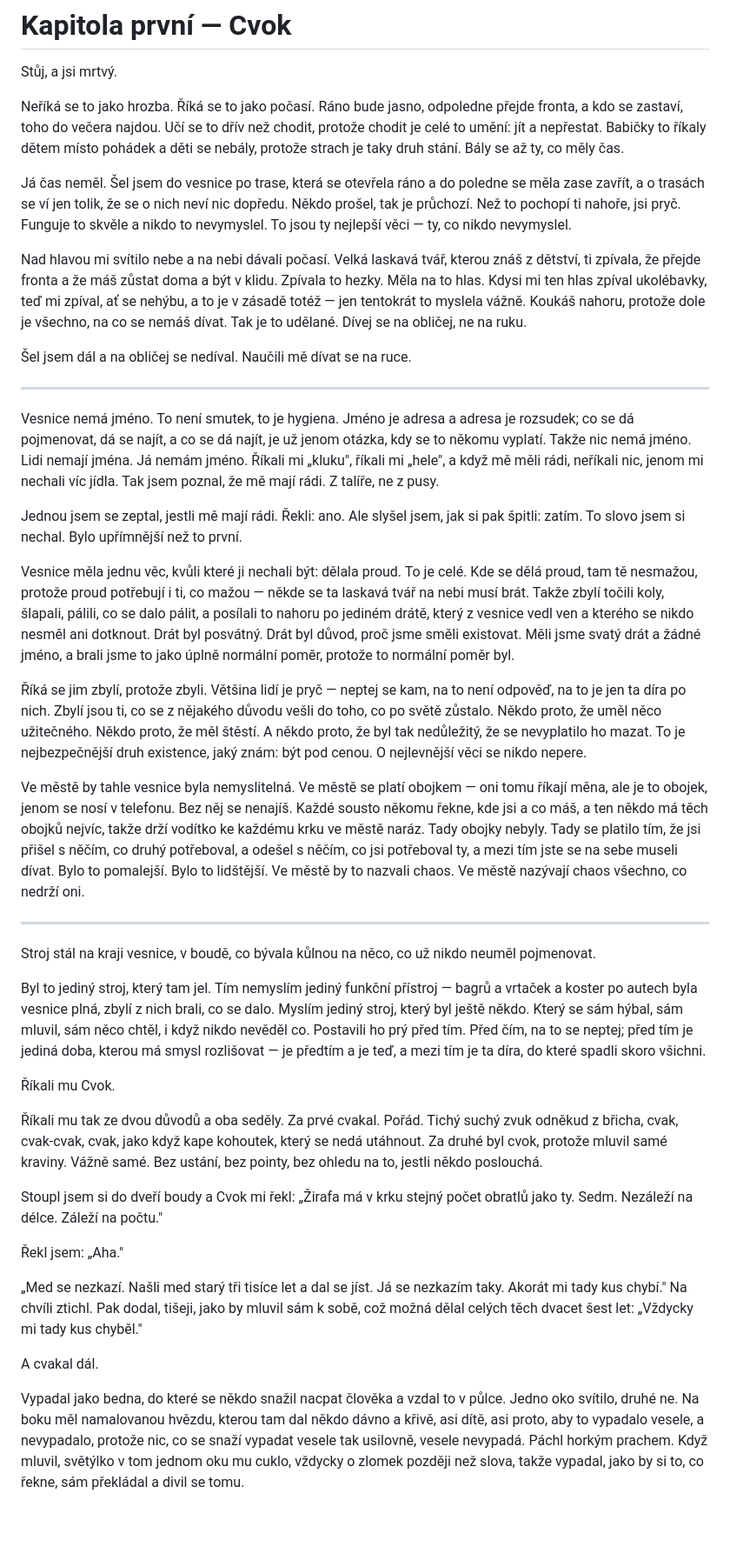
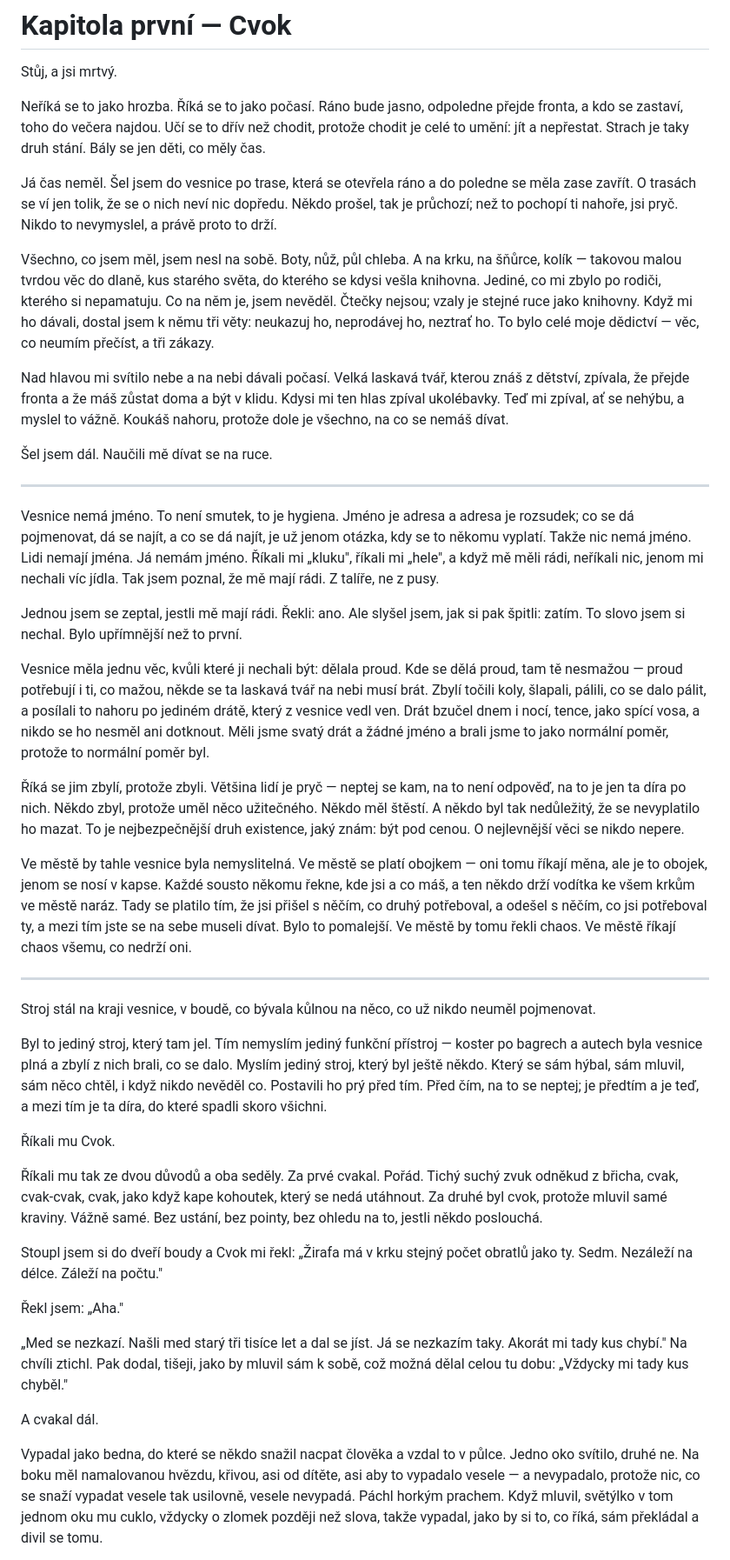
Before and after one commit to junkycoder/smazana-odpoved, a Markdown page: knihy/kniha-1-vesnice/01-kapitola.md, the part around one of its changes. Shown at 87% size. Drawn GitHub-style; blank space fills up the shorter version.

```diff
--- a/knihy/kniha-1-vesnice/01-kapitola.md
+++ b/knihy/kniha-1-vesnice/01-kapitola.md
@@ -2,13 +2,15 @@
 
 Stůj, a jsi mrtvý.
 
-Neříká se to jako hrozba. Říká se to jako počasí. Ráno bude jasno, odpoledne přejde fronta, a kdo se zastaví, toho do večera najdou. Učí se to dřív než chodit, protože chodit je celé to umění: jít a nepřestat. Babičky to říkaly dětem místo pohádek a děti se nebály, protože strach je taky druh stání. Bály se až ty, co měly čas.
+Neříká se to jako hrozba. Říká se to jako počasí. Ráno bude jasno, odpoledne přejde fronta, a kdo se zastaví, toho do večera najdou. Učí se to dřív než chodit, protože chodit je celé to umění: jít a nepřestat. Strach je taky druh stání. Bály se jen děti, co měly čas.
 
-Já čas neměl. Šel jsem do vesnice po trase, která se otevřela ráno a do poledne se měla zase zavřít, a o trasách se ví jen tolik, že se o nich neví nic dopředu. Někdo prošel, tak je průchozí. Než to pochopí ti nahoře, jsi pryč. Funguje to skvěle a nikdo to nevymyslel. To jsou ty nejlepší věci — ty, co nikdo nevymyslel.
+Já čas neměl. Šel jsem do vesnice po trase, která se otevřela ráno a do poledne se měla zase zavřít. O trasách se ví jen tolik, že se o nich neví nic dopředu. Někdo prošel, tak je průchozí; než to pochopí ti nahoře, jsi pryč. Nikdo to nevymyslel, a právě proto to drží.
 
-Nad hlavou mi svítilo nebe a na nebi dávali počasí. Velká laskavá tvář, kterou znáš z dětství, ti zpívala, že přejde fronta a že máš zůstat doma a být v klidu. Zpívala to hezky. Měla na to hlas. Kdysi mi ten hlas zpíval ukolébavky, teď mi zpíval, ať se nehýbu, a to je v zásadě totéž — jen tentokrát to myslela vážně. Koukáš nahoru, protože dole je všechno, na co se nemáš dívat. Tak je to udělané. Dívej se na obličej, ne na ruku.
+Všechno, co jsem měl, jsem nesl na sobě. Boty, nůž, půl chleba. A na krku, na šňůrce, kolík — takovou malou tvrdou věc do dlaně, kus starého světa, do kterého se kdysi vešla knihovna. Jediné, co mi zbylo po rodiči, kterého si nepamatuju. Co na něm je, jsem nevěděl. Čtečky nejsou; vzaly je stejné ruce jako knihovny. Když mi ho dávali, dostal jsem k němu tři věty: neukazuj ho, neprodávej ho, neztrať ho. To bylo celé moje dědictví — věc, co neumím přečíst, a tři zákazy.
 
-Šel jsem dál a na obličej se nedíval. Naučili mě dívat se na ruce.
+Nad hlavou mi svítilo nebe a na nebi dávali počasí. Velká laskavá tvář, kterou znáš z dětství, zpívala, že přejde fronta a že máš zůstat doma a být v klidu. Kdysi mi ten hlas zpíval ukolébavky. Teď mi zpíval, ať se nehýbu, a myslel to vážně. Koukáš nahoru, protože dole je všechno, na co se nemáš dívat.
+
+Šel jsem dál. Naučili mě dívat se na ruce.
 
 ---
 
@@ -16,17 +18,17 @@ Vesnice nemá jméno. To není smutek, to je hygiena. Jméno je adresa a adresa
 
 Jednou jsem se zeptal, jestli mě mají rádi. Řekli: ano. Ale slyšel jsem, jak si pak špitli: zatím. To slovo jsem si nechal. Bylo upřímnější než to první.
 
-Vesnice měla jednu věc, kvůli které ji nechali být: dělala proud. To je celé. Kde se dělá proud, tam tě nesmažou, protože proud potřebují i ti, co mažou — někde se ta laskavá tvář na nebi musí brát. Takže zbylí točili koly, šlapali, pálili, co se dalo pálit, a posílali to nahoru po jediném drátě, který z vesnice vedl ven a kterého se nikdo nesměl ani dotknout. Drát byl posvátný. Drát byl důvod, proč jsme směli existovat. Měli jsme svatý drát a žádné jméno, a brali jsme to jako úplně normální poměr, protože to normální poměr byl.
+Vesnice měla jednu věc, kvůli které ji nechali být: dělala proud. Kde se dělá proud, tam tě nesmažou — proud potřebují i ti, co mažou, někde se ta laskavá tvář na nebi musí brát. Zbylí točili koly, šlapali, pálili, co se dalo pálit, a posílali to nahoru po jediném drátě, který z vesnice vedl ven. Drát bzučel dnem i nocí, tence, jako spící vosa, a nikdo se ho nesměl ani dotknout. Měli jsme svatý drát a žádné jméno a brali jsme to jako normální poměr, protože to normální poměr byl.
 
-Říká se jim zbylí, protože zbyli. Většina lidí je pryč — neptej se kam, na to není odpověď, na to je jen ta díra po nich. Zbylí jsou ti, co se z nějakého důvodu vešli do toho, co po světě zůstalo. Někdo proto, že uměl něco užitečného. Někdo proto, že měl štěstí. A někdo proto, že byl tak nedůležitý, že se nevyplatilo ho mazat. To je nejbezpečnější druh existence, jaký znám: být pod cenou. O nejlevnější věci se nikdo nepere.
+Říká se jim zbylí, protože zbyli. Většina lidí je pryč — neptej se kam, na to není odpověď, na to je jen ta díra po nich. Někdo zbyl, protože uměl něco užitečného. Někdo měl štěstí. A někdo byl tak nedůležitý, že se nevyplatilo ho mazat. To je nejbezpečnější druh existence, jaký znám: být pod cenou. O nejlevnější věci se nikdo nepere.
 
-Ve městě by tahle vesnice byla nemyslitelná. Ve městě se platí obojkem — oni tomu říkají měna, ale je to obojek, jenom se nosí v telefonu. Bez něj se nenajíš. Každé sousto někomu řekne, kde jsi a co máš, a ten někdo má těch obojků nejvíc, takže drží vodítko ke každému krku ve městě naráz. Tady obojky nebyly. Tady se platilo tím, že jsi přišel s něčím, co druhý potřeboval, a odešel s něčím, co jsi potřeboval ty, a mezi tím jste se na sebe museli dívat. Bylo to pomalejší. Bylo to lidštější. Ve městě by to nazvali chaos. Ve městě nazývají chaos všechno, co nedrží oni.
+Ve městě by tahle vesnice byla nemyslitelná. Ve městě se platí obojkem — oni tomu říkají měna, ale je to obojek, jenom se nosí v kapse. Každé sousto někomu řekne, kde jsi a co máš, a ten někdo drží vodítka ke všem krkům ve městě naráz. Tady se platilo tím, že jsi přišel s něčím, co druhý potřeboval, a odešel s něčím, co jsi potřeboval ty, a mezi tím jste se na sebe museli dívat. Bylo to pomalejší. Ve městě by tomu řekli chaos. Ve městě říkají chaos všemu, co nedrží oni.
 
 ---
 
 Stroj stál na kraji vesnice, v boudě, co bývala kůlnou na něco, co už nikdo neuměl pojmenovat.
 
-Byl to jediný stroj, který tam jel. Tím nemyslím jediný funkční přístroj — bagrů a vrtaček a koster po autech byla vesnice plná, zbylí z nich brali, co se dalo. Myslím jediný stroj, který byl ještě někdo. Který se sám hýbal, sám mluvil, sám něco chtěl, i když nikdo nevěděl co. Postavili ho prý před tím. Před čím, na to se neptej; před tím je jediná doba, kterou má smysl rozlišovat — je předtím a je teď, a mezi tím je ta díra, do které spadli skoro všichni.
+Byl to jediný stroj, který tam jel. Tím nemyslím jediný funkční přístroj — koster po bagrech a autech byla vesnice plná a zbylí z nich brali, co se dalo. Myslím jediný stroj, který byl ještě někdo. Který se sám hýbal, sám mluvil, sám něco chtěl, i když nikdo nevěděl co. Postavili ho prý před tím. Před čím, na to se neptej; je předtím a je teď, a mezi tím je ta díra, do které spadli skoro všichni.
 
 Říkali mu Cvok.
 
@@ -36,9 +38,9 @@ Stoupl jsem si do dveří boudy a Cvok mi řekl: „Žirafa má v krku stejný p
 
 Řekl jsem: „Aha."
 
-„Med se nezkazí. Našli med starý tři tisíce let a dal se jíst. Já se nezkazím taky. Akorát mi tady kus chybí." Na chvíli ztichl. Pak dodal, tišeji, jako by mluvil sám k sobě, což možná dělal celých těch dvacet šest let: „Vždycky mi tady kus chyběl."
+„Med se nezkazí. Našli med starý tři tisíce let a dal se jíst. Já se nezkazím taky. Akorát mi tady kus chybí." Na chvíli ztichl. Pak dodal, tišeji, jako by mluvil sám k sobě, což možná dělal celou tu dobu: „Vždycky mi tady kus chyběl."
 
 A cvakal dál.
 
-Vypadal jako bedna, do které se někdo snažil nacpat člověka a vzdal to v půlce. Jedno oko svítilo, druhé ne. Na boku měl namalovanou hvězdu, kterou tam dal někdo dávno a křivě, asi dítě, asi proto, aby to vypadalo vesele, a nevypadalo, protože nic, co se snaží vypadat vesele tak usilovně, vesele nevypadá. Páchl horkým prachem. Když mluvil, světýlko v tom jednom oku mu cuklo, vždycky o zlomek později než slova, takže vypadal, jako by si to, co řekne, sám překládal a divil se tomu.
+Vypadal jako bedna, do které se někdo snažil nacpat člověka a vzdal to v půlce. Jedno oko svítilo, druhé ne. Na boku měl namalovanou hvězdu, křivou, asi od dítěte, asi aby to vypadalo vesele — a nevypadalo, protože nic, co se snaží vypadat vesele tak usilovně, vesele nevypadá. Páchl horkým prachem. Když mluvil, světýlko v tom jednom oku mu cuklo, vždycky o zlomek později než slova, takže vypadal, jako by si to, co říká, sám překládal a divil se tomu.
 
```
Also changed, not shown: other parts of knihy/kniha-1-vesnice/01-kapitola.md (+16 -20 lines).
